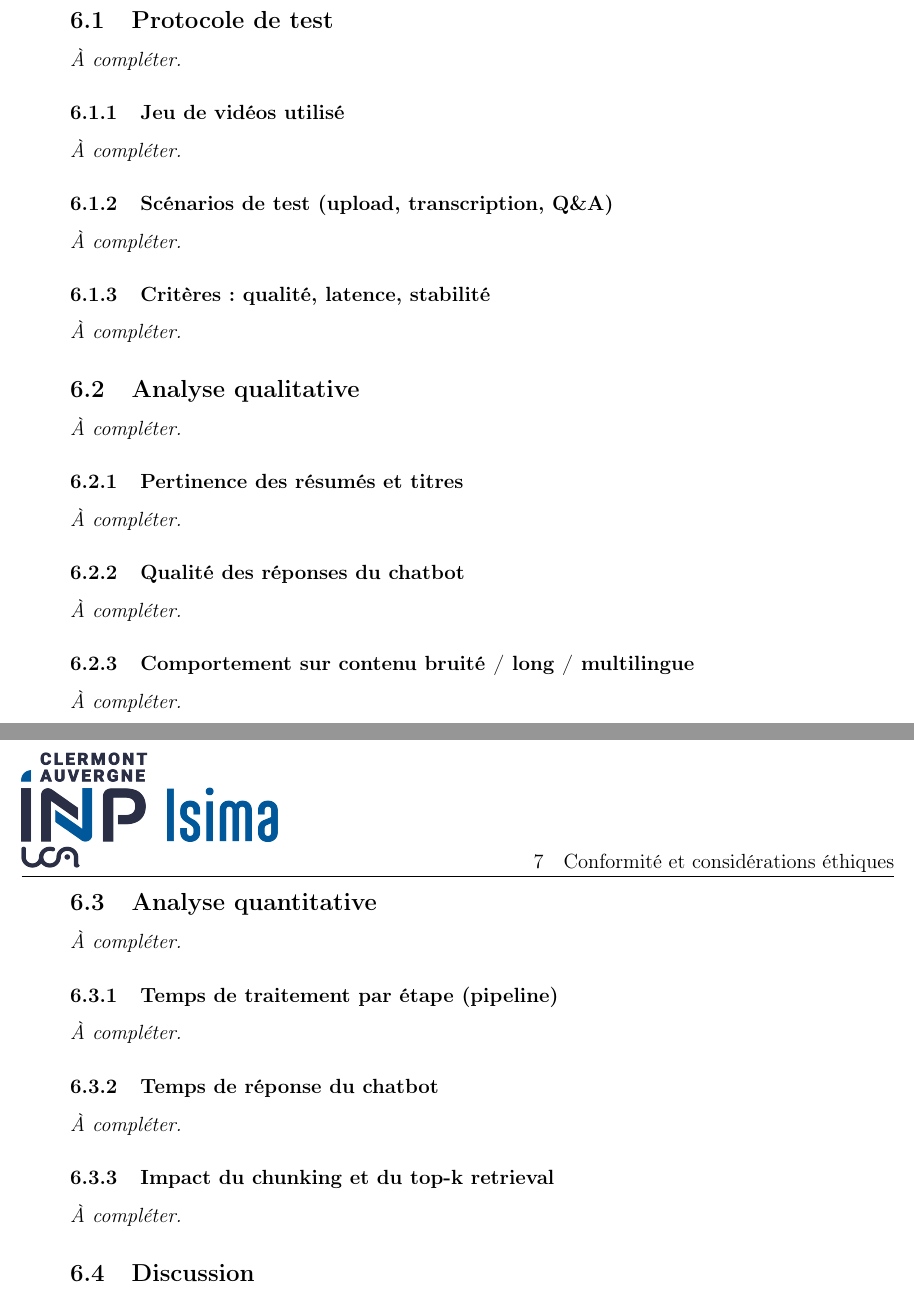
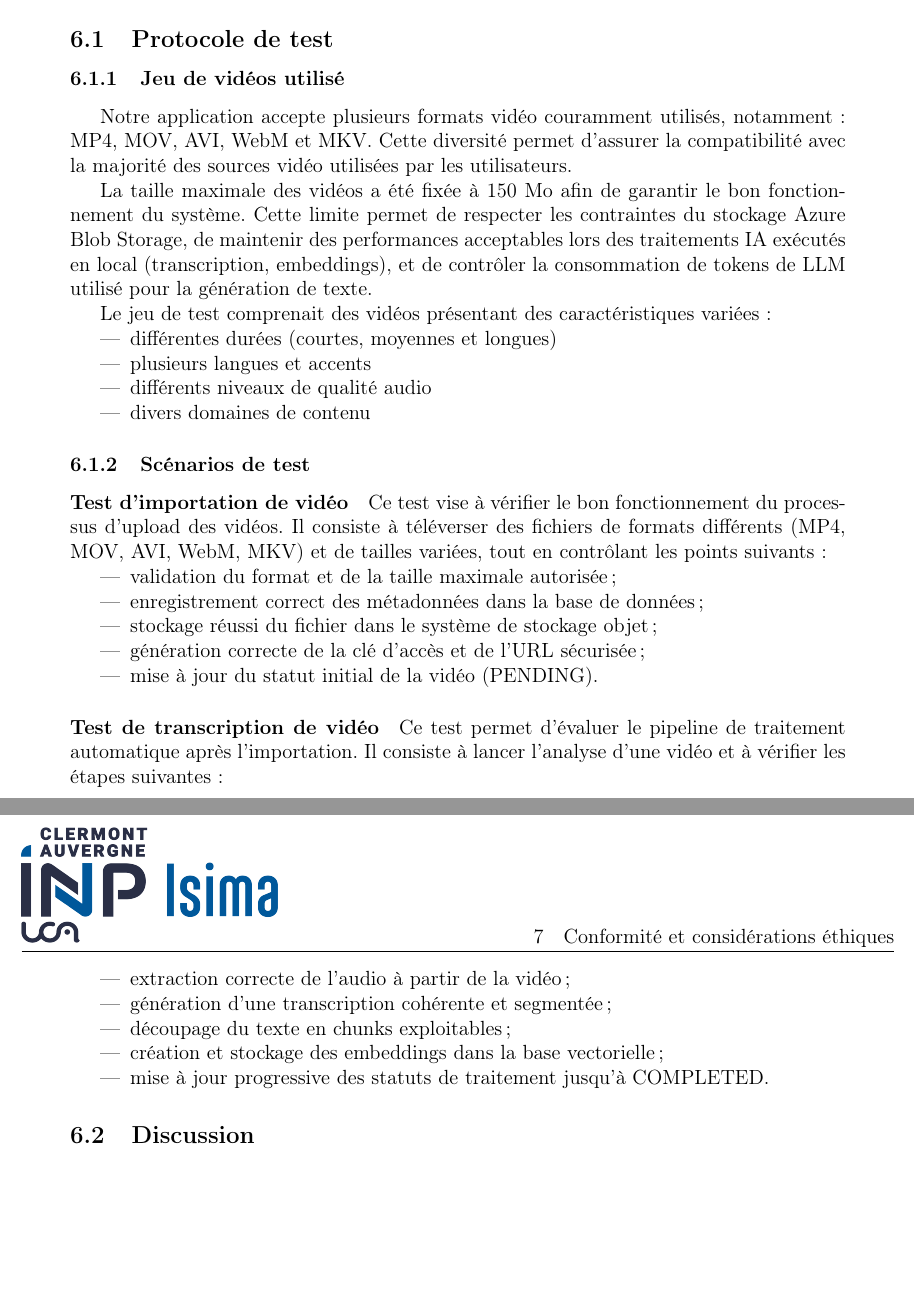
Before and after one commit to mouadismaili/Rapport_Projet_ZZ2_F2, a LaTeX document (main.tex): two parts of pages 54 and 55 of 56 before the commit and two parts of pages 55 and 56 of 57 after it, joined at a grey line, cut so that both start at the same text, the shorter picture padded with empty space. Compiled offline with pdfLaTeX.

Commit message:
chi haja d les tests

```diff
--- a/main.tex
+++ b/main.tex
@@ -2163,39 +2162,49 @@ Ce Dockerfile sert à construire et lancer le frontend de l’application. Il ut
 
 \subsection{Protocole de test}
-\noindent \textit{À compléter.}
 
 \subsubsection{Jeu de vidéos utilisé}
-\noindent \textit{À compléter.}
-
-\subsubsection{Scénarios de test (upload, transcription, Q\&A)}
-\noindent \textit{À compléter.}
-
-\subsubsection{Critères : qualité, latence, stabilité}
-\noindent \textit{À compléter.}
-
-\subsection{Analyse qualitative}
-\noindent \textit{À compléter.}
-
-\subsubsection{Pertinence des résumés et titres}
-\noindent \textit{À compléter.}
-
-\subsubsection{Qualité des réponses du chatbot}
-\noindent \textit{À compléter.}
-
-\subsubsection{Comportement sur contenu bruité / long / multilingue}
-\noindent \textit{À compléter.}
-
-\subsection{Analyse quantitative}
-\noindent \textit{À compléter.}
-
-\subsubsection{Temps de traitement par étape (pipeline)}
-\noindent \textit{À compléter.}
-
-\subsubsection{Temps de réponse du chatbot}
-\noindent \textit{À compléter.}
-
-\subsubsection{Impact du chunking et du top-k retrieval}
-\noindent \textit{À compléter.}
+Notre application accepte plusieurs formats vidéo couramment utilisés, notamment : MP4, MOV, AVI, WebM et MKV. Cette diversité permet d’assurer la compatibilité avec la majorité des sources vidéo utilisées par les utilisateurs.
+
+La taille maximale des vidéos a été fixée à 150~Mo afin de garantir le bon fonctionnement du système. Cette limite permet de respecter les contraintes du stockage Azure Blob Storage, de maintenir des performances acceptables lors des traitements IA exécutés en local (transcription, embeddings),
+et de contrôler la consommation de tokens de LLM utilisé pour la génération de texte.
+
+Le jeu de test comprenait des vidéos présentant des caractéristiques variées :
+
+\begin{itemize}
+	\item différentes durées (courtes, moyennes et longues)
+	\item plusieurs langues et accents
+	\item différents niveaux de qualité audio
+	\item divers domaines de contenu
+\end{itemize}
+
+\subsubsection{Scénarios de test}
+
+\paragraph{Test d'importation de vidéo}
+
+Ce test vise à vérifier le bon fonctionnement du processus d’upload des vidéos.
+Il consiste à téléverser des fichiers de formats différents (MP4, MOV, AVI, WebM, MKV)
+et de tailles variées, tout en contrôlant les points suivants :
+
+\begin{itemize}
+	\item validation du format et de la taille maximale autorisée ;
+	\item enregistrement correct des métadonnées dans la base de données ;
+	\item stockage réussi du fichier dans le système de stockage objet ;
+	\item génération correcte de la clé d’accès et de l’URL sécurisée ;
+	\item mise à jour du statut initial de la vidéo (PENDING).
+\end{itemize}
+
+\paragraph{Test de transcription de vidéo}
+
+Ce test permet d’évaluer le pipeline de traitement automatique après l’importation.
+Il consiste à lancer l’analyse d’une vidéo et à vérifier les étapes suivantes :
+
+\begin{itemize}
+	\item extraction correcte de l’audio à partir de la vidéo ;
+	\item génération d’une transcription cohérente et segmentée ;
+	\item découpage du texte en chunks exploitables ;
+	\item création et stockage des embeddings dans la base vectorielle ;
+	\item mise à jour progressive des statuts de traitement jusqu’à COMPLETED.
+\end{itemize}
 
 \subsection{Discussion}
 \noindent \textit{À compléter.}
```
Also changed, not shown: images/chroma_document_model.png, images/diagramme de class entités.png, main.tex (1 more changed lines).
